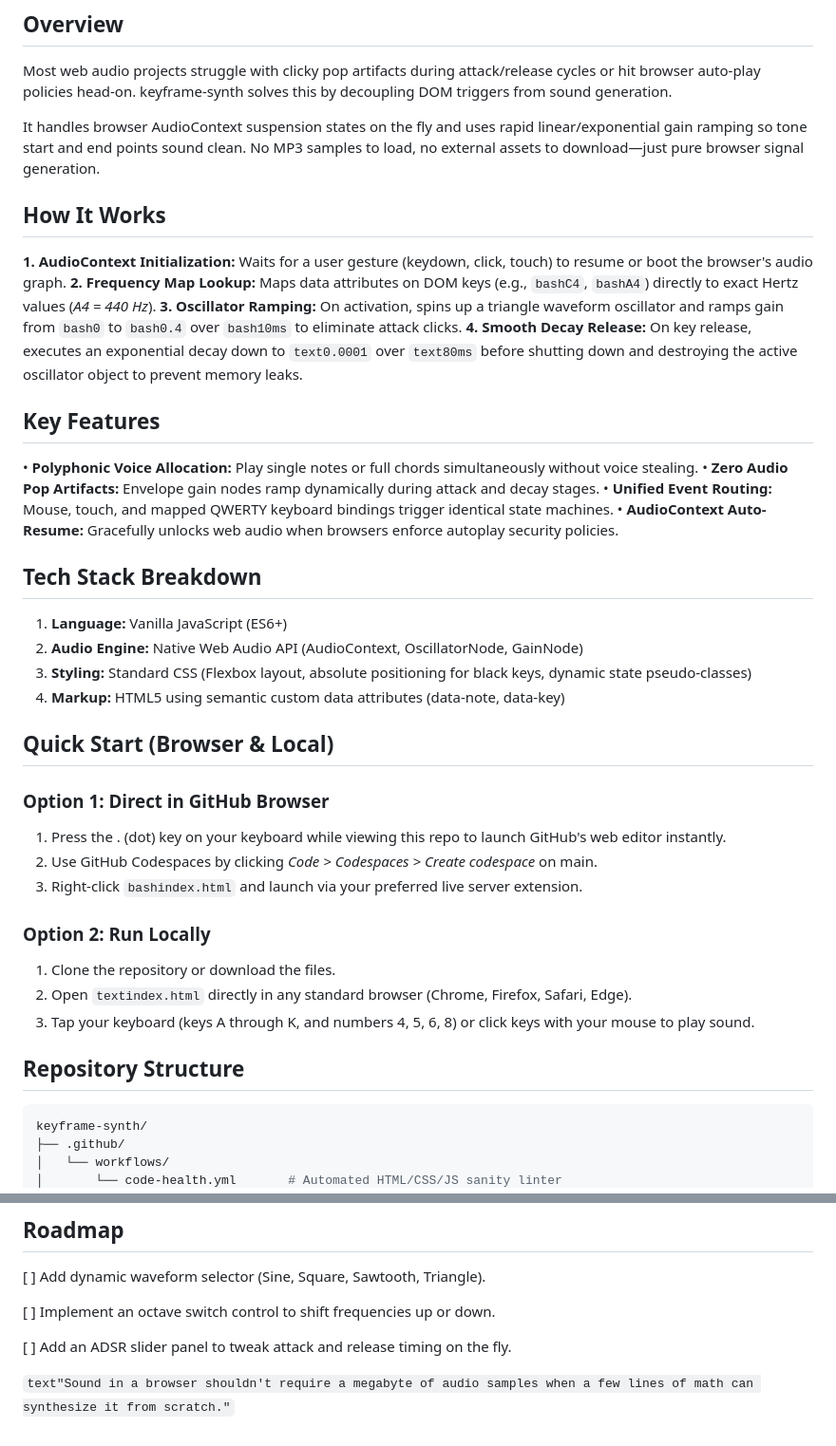
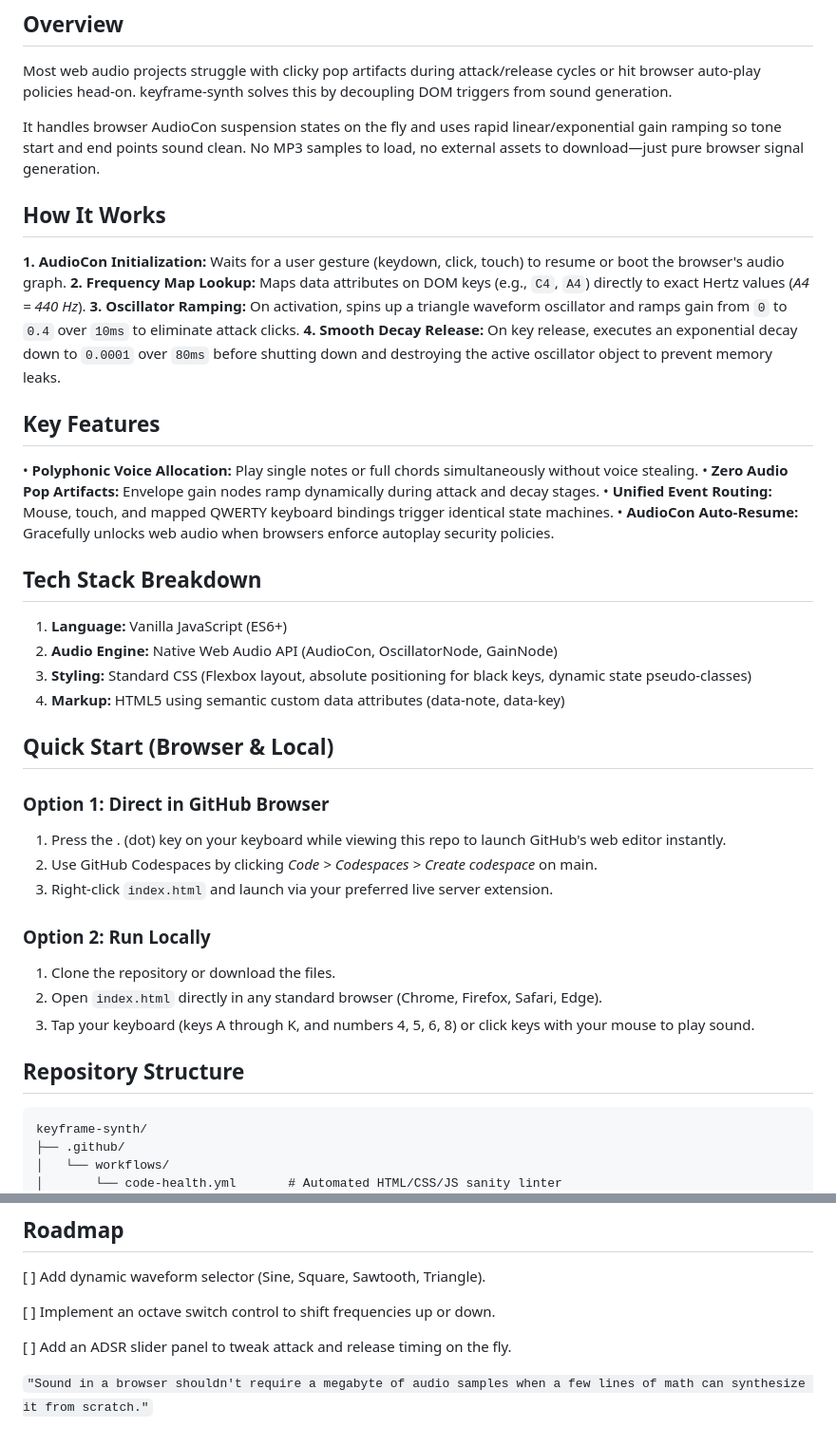
Before and after one commit to NeedFulCabin3/keyframe-synth, a Markdown page: README.md, 2 parts joined by grey strips. Shown at 95% size. Rendered like a GitHub page.

````diff
--- a/README.md
+++ b/README.md
@@ -5,26 +5,26 @@ A polyphonic browser instrument engineered directly around the Web Audio API. Pl
 
 Most web audio projects struggle with clicky pop artifacts during attack/release cycles or hit browser auto-play policies head-on. keyframe-synth solves this by decoupling DOM triggers from sound generation.
 
-It handles browser AudioContext suspension states on the fly and uses rapid linear/exponential gain ramping so tone start and end points sound clean. No MP3 samples to load, no external assets to download—just pure browser signal generation.
+It handles browser AudioCon suspension states on the fly and uses rapid linear/exponential gain ramping so tone start and end points sound clean. No MP3 samples to load, no external assets to download—just pure browser signal generation.
 
 ## How It Works
 
-**1. AudioContext Initialization:** Waits for a user gesture (keydown, click, touch) to resume or boot the browser's audio graph.
-**2. Frequency Map Lookup:** Maps data attributes on DOM keys (e.g., ```bashC4```, ```bashA4```) directly to exact Hertz values (*A4 = 440 Hz*).
-**3. Oscillator Ramping:** On activation, spins up a triangle waveform oscillator and ramps gain from ```bash0``` to ```bash0.4``` over ```bash10ms``` to eliminate attack clicks.
-**4. Smooth Decay Release:** On key release, executes an exponential decay down to ```text0.0001``` over ```text80ms``` before shutting down and destroying the active oscillator object to prevent memory leaks.
+**1. AudioCon Initialization:** Waits for a user gesture (keydown, click, touch) to resume or boot the browser's audio graph.
+**2. Frequency Map Lookup:** Maps data attributes on DOM keys (e.g., ```C4```, ```A4```) directly to exact Hertz values (*A4 = 440 Hz*).
+**3. Oscillator Ramping:** On activation, spins up a triangle waveform oscillator and ramps gain from ```0``` to ```0.4``` over ```10ms``` to eliminate attack clicks.
+**4. Smooth Decay Release:** On key release, executes an exponential decay down to ```0.0001``` over ```80ms``` before shutting down and destroying the active oscillator object to prevent memory leaks.
 
 ## Key Features
 
 • **Polyphonic Voice Allocation:** Play single notes or full chords simultaneously without voice stealing.
 • **Zero Audio Pop Artifacts:** Envelope gain nodes ramp dynamically during attack and decay stages.
 • **Unified Event Routing:** Mouse, touch, and mapped QWERTY keyboard bindings trigger identical state machines.
-• **AudioContext Auto-Resume:** Gracefully unlocks web audio when browsers enforce autoplay security policies.
+• **AudioCon Auto-Resume:** Gracefully unlocks web audio when browsers enforce autoplay security policies.
 
 ## Tech Stack Breakdown
 
 1. **Language:** Vanilla JavaScript (ES6+)
-2. **Audio Engine:** Native Web Audio API (AudioContext, OscillatorNode, GainNode)
+2. **Audio Engine:** Native Web Audio API (AudioCon, OscillatorNode, GainNode)
 3. **Styling:** Standard CSS (Flexbox layout, absolute positioning for black keys, dynamic state pseudo-classes)
 4. **Markup:** HTML5 using semantic custom data attributes (data-note, data-key)
 
@@ -34,17 +34,17 @@ It handles browser AudioContext suspension states on the fly and uses rapid line
 
 1. Press the . (dot) key on your keyboard while viewing this repo to launch GitHub's web editor instantly.
 2. Use GitHub Codespaces by clicking *Code > Codespaces > Create codespace* on main.
-3. Right-click ```bashindex.html``` and launch via your preferred live server extension.
+3. Right-click ```index.html``` and launch via your preferred live server extension.
 
 ### Option 2: Run Locally
 
 1. Clone the repository or download the files.
-2. Open ```textindex.html``` directly in any standard browser (Chrome, Firefox, Safari, Edge).
+2. Open ```index.html``` directly in any standard browser (Chrome, Firefox, Safari, Edge).
 3. Tap your keyboard (keys A through K, and numbers 4, 5, 6, 8) or click keys with your mouse to play sound.
 
 ## Repository Structure
 
-```bash
+```
 keyframe-synth/
 ├── .github/
 │   └── workflows/
@@ -64,4 +64,4 @@ keyframe-synth/
 
 [ ] Add an ADSR slider panel to tweak attack and release timing on the fly.
 
-```text"Sound in a browser shouldn't require a megabyte of audio samples when a few lines of math can synthesize it from scratch."```
+```"Sound in a browser shouldn't require a megabyte of audio samples when a few lines of math can synthesize it from scratch."```
````
